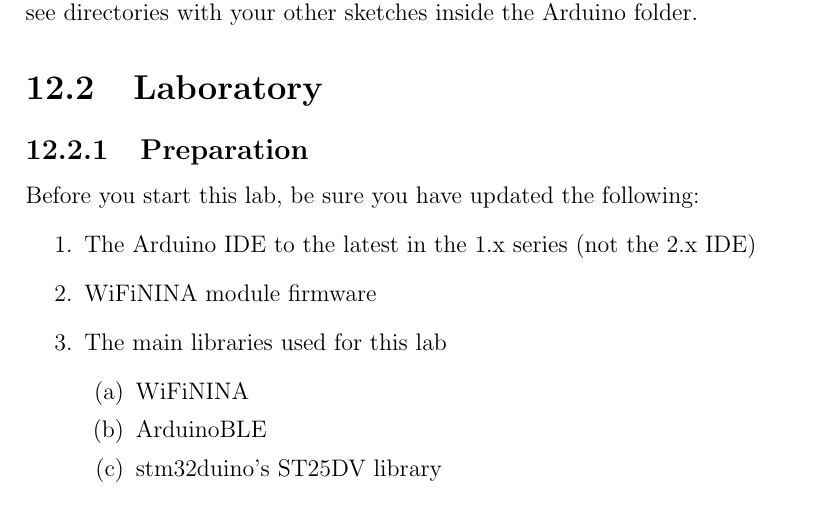
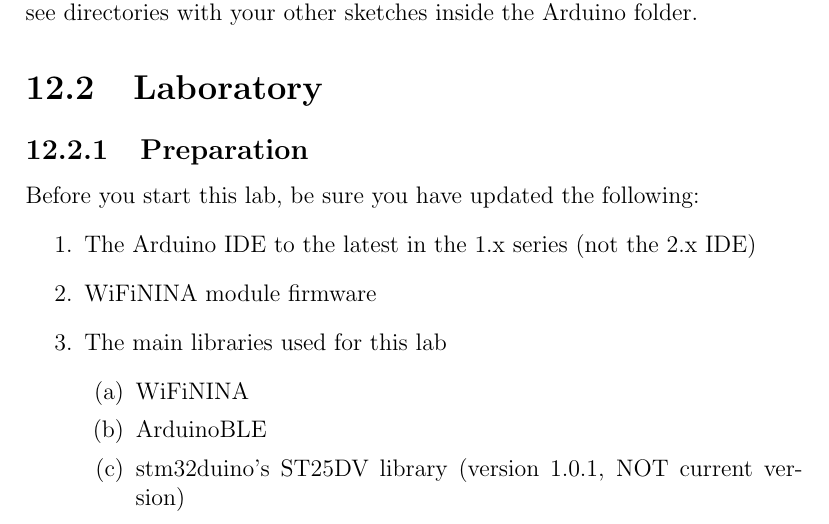
Before and after one commit to semcneil/Fundamentals-of-Microcontrollers-Laboratories, a LaTeX thesis (latex/manual.tex, which reads latex/wireless/wireless.tex): part of page 55 of 61, cut so that both start at the same text. Compiled offline with pdfLaTeX.

Commit message:
Updated Bluetooth section

```diff
--- a/latex/wireless/wireless.tex
+++ b/latex/wireless/wireless.tex
@@ -17,7 +17,7 @@
     \begin{enumerate}
         \item WiFiNINA
         \item ArduinoBLE
-        \item stm32duino's ST25DV library
+        \item stm32duino's ST25DV library (version 1.0.1, NOT current version)
     \end{enumerate}
 \end{enumerate}
 
```
